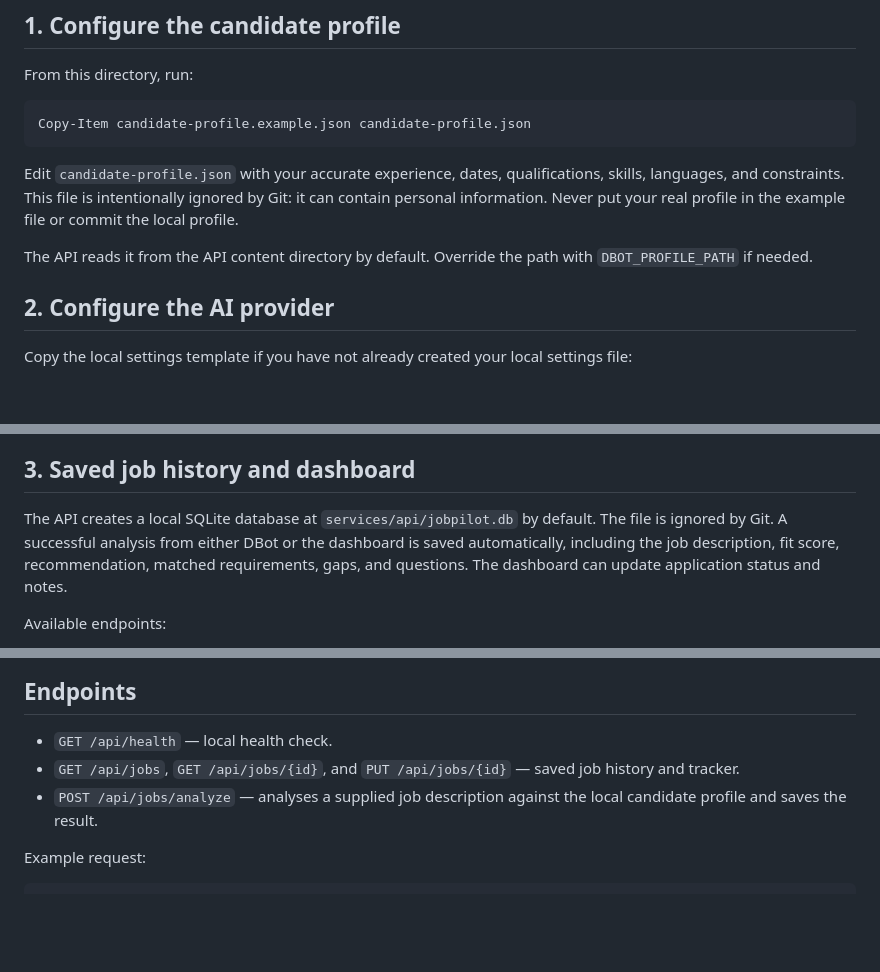
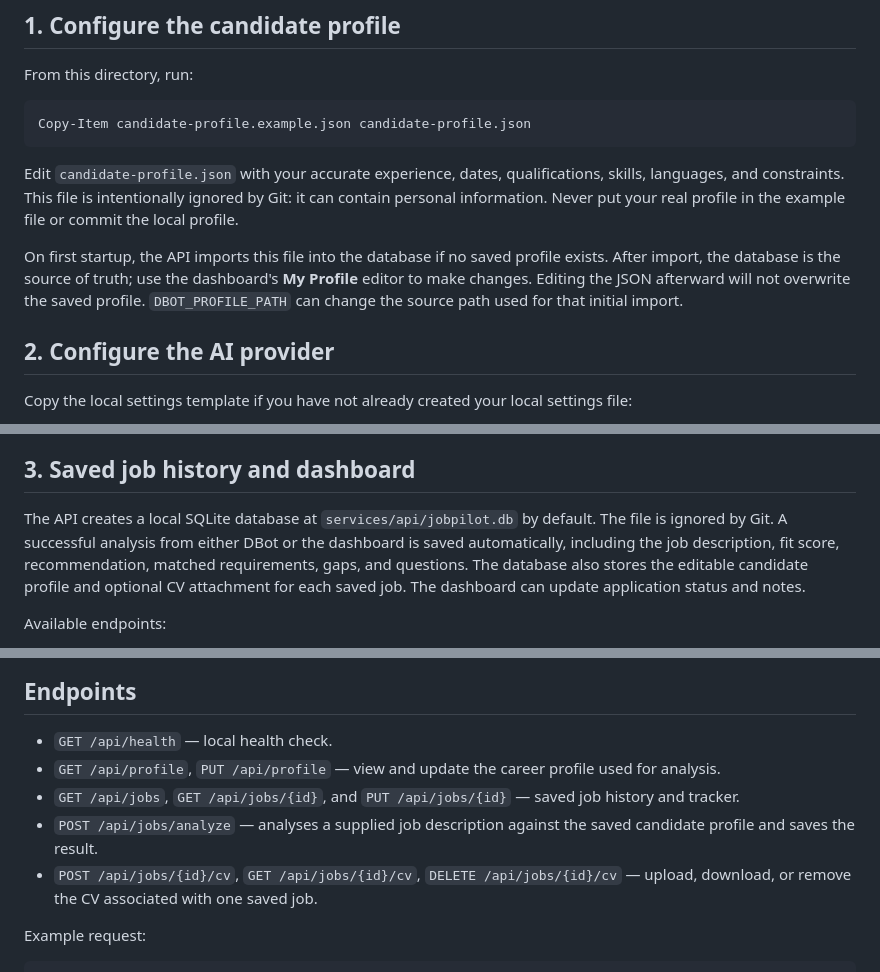
Before and after one commit to sheldon5006/jobpilot-ai, a Markdown page: services/api/README.md, 3 parts joined by grey strips. Rendered like a GitHub page; blank space fills up the shorter version.

Commit message:
Document persistent profile editor and per-job CV endpoints

```diff
--- a/services/api/README.md
+++ b/services/api/README.md
@@ -18,7 +18,7 @@ Copy-Item candidate-profile.example.json candidate-profile.json
 
 Edit `candidate-profile.json` with your accurate experience, dates, qualifications, skills, languages, and constraints. This file is intentionally ignored by Git: it can contain personal information. Never put your real profile in the example file or commit the local profile.
 
-The API reads it from the API content directory by default. Override the path with `DBOT_PROFILE_PATH` if needed.
+On first startup, the API imports this file into the database if no saved profile exists. After import, the database is the source of truth; use the dashboard's **My Profile** editor to make changes. Editing the JSON afterward will not overwrite the saved profile. `DBOT_PROFILE_PATH` can change the source path used for that initial import.
 
 ## 2. Configure the AI provider
 
@@ -90,7 +90,7 @@ These weights are a transparent heuristic, not a statistically validated probabi
 
 ## 3. Saved job history and dashboard
 
-The API creates a local SQLite database at `services/api/jobpilot.db` by default. The file is ignored by Git. A successful analysis from either DBot or the dashboard is saved automatically, including the job description, fit score, recommendation, matched requirements, gaps, and questions. The dashboard can update application status and notes.
+The API creates a local SQLite database at `services/api/jobpilot.db` by default. The file is ignored by Git. A successful analysis from either DBot or the dashboard is saved automatically, including the job description, fit score, recommendation, matched requirements, gaps, and questions. The database also stores the editable candidate profile and optional CV attachment for each saved job. The dashboard can update application status and notes.
 
 Available endpoints:
 
@@ -132,8 +132,10 @@ Invoke-RestMethod http://127.0.0.1:5080/api/health
 ## Endpoints
 
 - `GET /api/health` — local health check.
+- `GET /api/profile`, `PUT /api/profile` — view and update the career profile used for analysis.
 - `GET /api/jobs`, `GET /api/jobs/{id}`, and `PUT /api/jobs/{id}` — saved job history and tracker.
-- `POST /api/jobs/analyze` — analyses a supplied job description against the local candidate profile and saves the result.
+- `POST /api/jobs/analyze` — analyses a supplied job description against the saved candidate profile and saves the result.
+- `POST /api/jobs/{id}/cv`, `GET /api/jobs/{id}/cv`, `DELETE /api/jobs/{id}/cv` — upload, download, or remove the CV associated with one saved job.
 
 Example request:
 
```
Also changed, not shown: other parts of services/api/README.md (+1 -1 lines).
